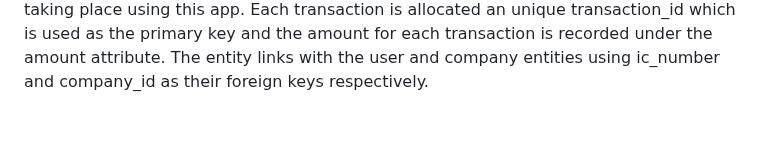
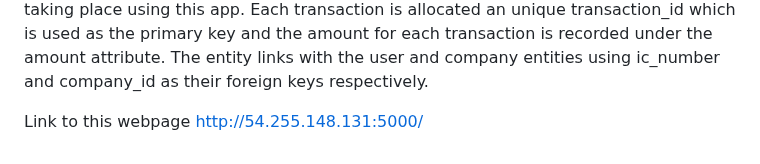
Before and after one commit to radit242/it2002-project, a Markdown page: README.md, the part around the change. Drawn GitHub-style; blank space fills up the shorter version.

```diff
--- a/README.md
+++ b/README.md
@@ -27,3 +27,6 @@ The company entity will store all the names of the companies that are in this pr
 The property entity will be used to store the location, size and price of the property. The entity will also include the name of the company that is working on the development of the property. Furthermore, there is a status attribute which will show the percentage that has been invested in the property. Once the project price is equal to the amount of money invested it will show fully funded. Once the property is fully funded, the system will no longer accept fund transactions for this property. Every property has a unique property Id which will be used as a primary key for the entity. The property entity references the company entity with company_id as the foreign key.
 User entity represents all the investors who are willing to invest in the development of the property. The following attributes first_name, Last_name, date of birth and IC_number are used to store information of each investor. IC_number is unique for each investor so it is being used as a primary key for the entity
 Transaction entity keeps track of all the transactions taking place using this app. Each transaction is allocated an unique transaction_id which is used as the primary key and the amount for each transaction is recorded under the amount attribute. The entity links with the user and company entities using ic_number and company_id as their foreign keys respectively.
+
+Link to this webpage
+http://54.255.148.131:5000/
```
